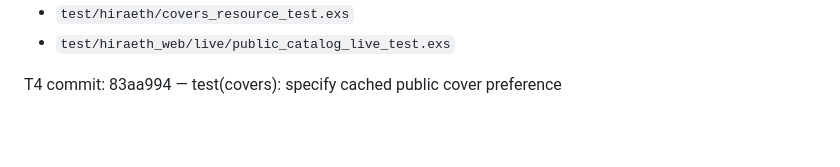
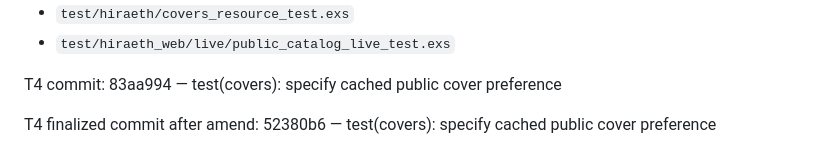
Before and after one commit to Meillaya/hiraeth, a Markdown page: worklog.md, the part around the change. GitHub-like rendering; blank space fills up the shorter version.

Commit message:
chore(process): record final T4 commit reference

```diff
--- a/worklog.md
+++ b/worklog.md
@@ -112,3 +112,5 @@ Files:
 - `test/hiraeth_web/live/public_catalog_live_test.exs`
 
 T4 commit: 83aa994 — test(covers): specify cached public cover preference
+
+T4 finalized commit after amend: 52380b6 — test(covers): specify cached public cover preference
```
